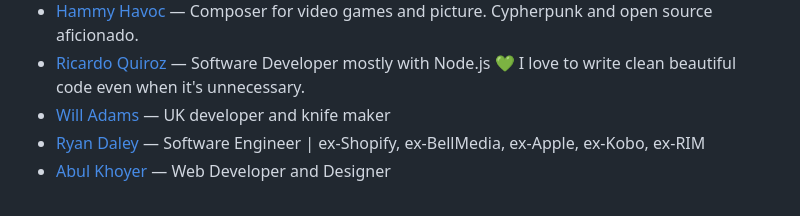
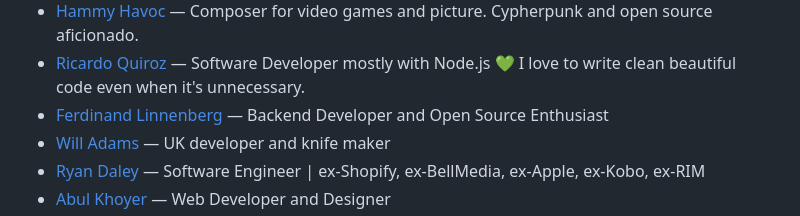
Before and after one commit to patrickm53/awesome-repo, a Markdown page: readme.md, the part around the change. Rendered like a GitHub page.

Commit message:
chore: generate `readme.md`, lint `src/data.js`

```diff
--- a/readme.md
+++ b/readme.md
@@ -769,6 +769,7 @@ This readme is auto-generated from the data.js file, so please don't PR this fil
 * [Matt Walsh](https://mattwalsh.dev/uses/) — Python programmer with love for data and automation
 * [Hammy Havoc](https://hammyhavoc.com/uses/) — Composer for video games and picture. Cypherpunk and open source aficionado.
 * [Ricardo Quiroz](https://rcrd.space/uses) — Software Developer mostly with Node.js 💚 I love to write clean beautiful code even when it's unnecessary.
+* [Ferdinand Linnenberg](https://linnenberg.dev/uses) — Backend Developer and Open Source Enthusiast
 * [Will Adams](https://willadams.dev/uses) — UK developer and knife maker
 * [Ryan Daley](https://www.rpdaley.com/uses/) — Software Engineer | ex-Shopify, ex-BellMedia, ex-Apple, ex-Kobo, ex-RIM
 * [Abul Khoyer](https://abulkhoyer.com/uses/) — Web Developer and Designer
```
